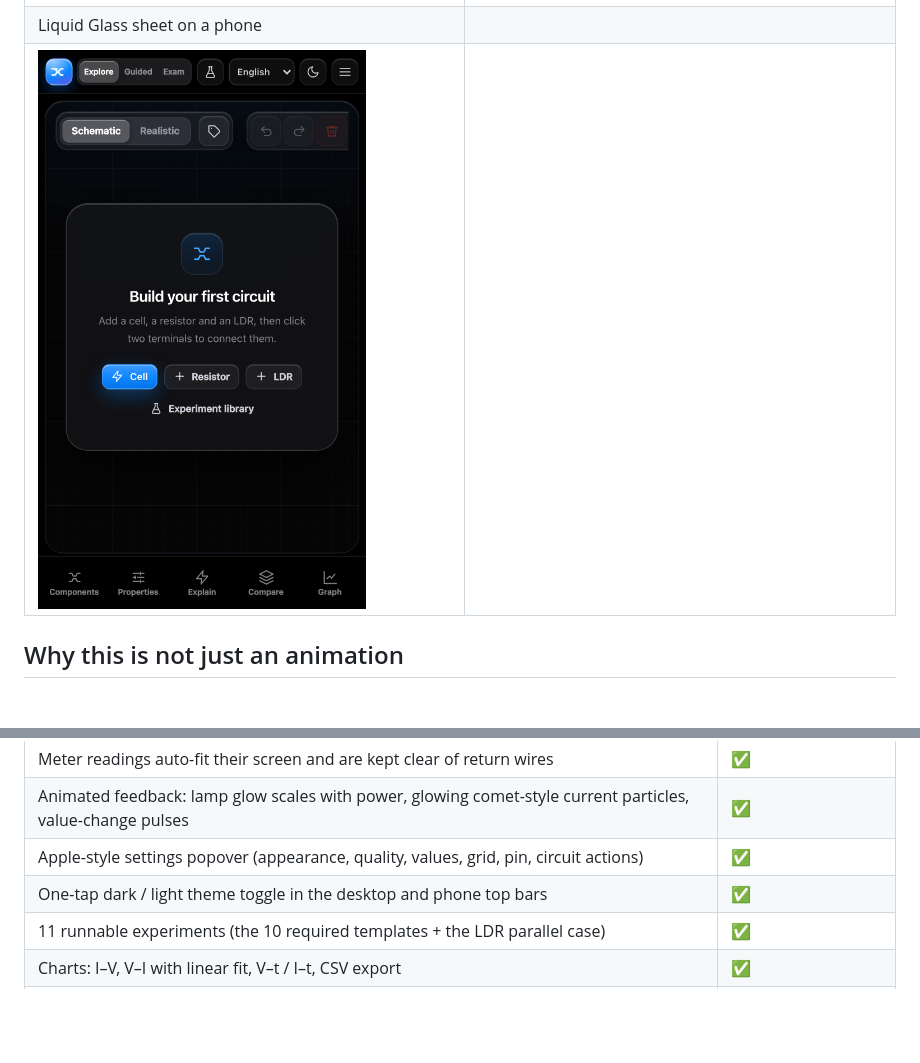
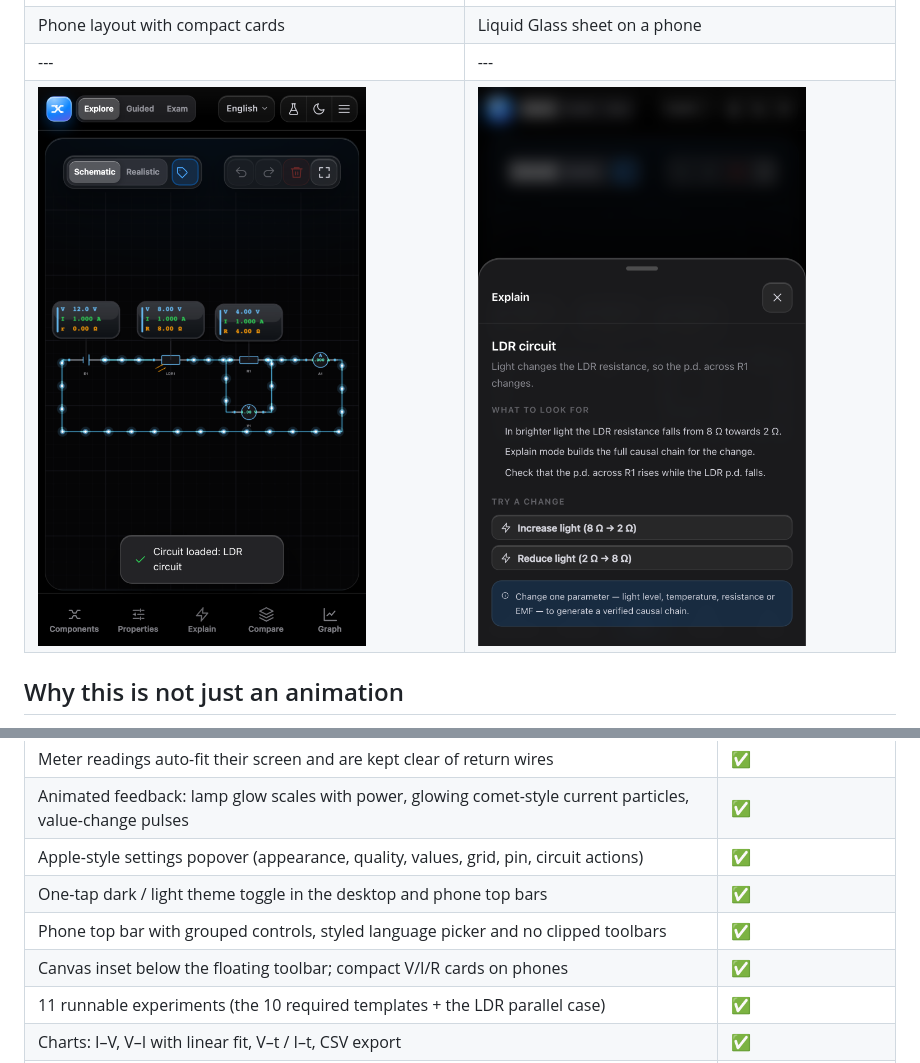
Before and after one commit to Michaelee125/circuitlab-alevel, a Markdown page: README.md, 2 parts joined by grey strips. GitHub-like rendering; pictures changed too: docs/images/glass-mobile-sheet.png (added), docs/images/glass-mobile.png; blank space fills up the shorter version.

```diff
--- a/README.md
+++ b/README.md
@@ -25,8 +25,9 @@ circuit — not from keyword matching.
 | ![Voltmeter close-up](docs/images/glass-voltmeter.png) | ![Realistic lamp with power-scaled glow](docs/images/glass-lamp-glow.png) |
 | Apple-style settings menu | 中文界面 |
 | ![Settings popover](docs/images/glass-settings.png) | ![Chinese interface](docs/images/glass-chinese.png) |
-| Liquid Glass sheet on a phone | |
-| ![Mobile glass sheet](docs/images/glass-mobile.png) | |
+| Phone layout with compact cards | Liquid Glass sheet on a phone |
+| --- | --- |
+| ![Phone layout with compact value cards](docs/images/glass-mobile.png) | ![Mobile glass sheet](docs/images/glass-mobile-sheet.png) |
 
 ## Why this is not just an animation
 
@@ -69,6 +70,8 @@ stays at the supply voltage and only the LDR branch current changes.
 | Animated feedback: lamp glow scales with power, glowing comet-style current particles, value-change pulses | ✅ |
 | Apple-style settings popover (appearance, quality, values, grid, pin, circuit actions) | ✅ |
 | One-tap dark / light theme toggle in the desktop and phone top bars | ✅ |
+| Phone top bar with grouped controls, styled language picker and no clipped toolbars | ✅ |
+| Canvas inset below the floating toolbar; compact V/I/R cards on phones | ✅ |
 | 11 runnable experiments (the 10 required templates + the LDR parallel case) | ✅ |
 | Charts: I–V, V–I with linear fit, V–t / I–t, CSV export | ✅ |
 | Save/load (IndexedDB), JSON import/export, share link | ✅ |
```
Also changed, not shown: docs/agent-progress.md (+8 -0 lines), docs/verification.md (+3 -0 lines), 4 other files.
